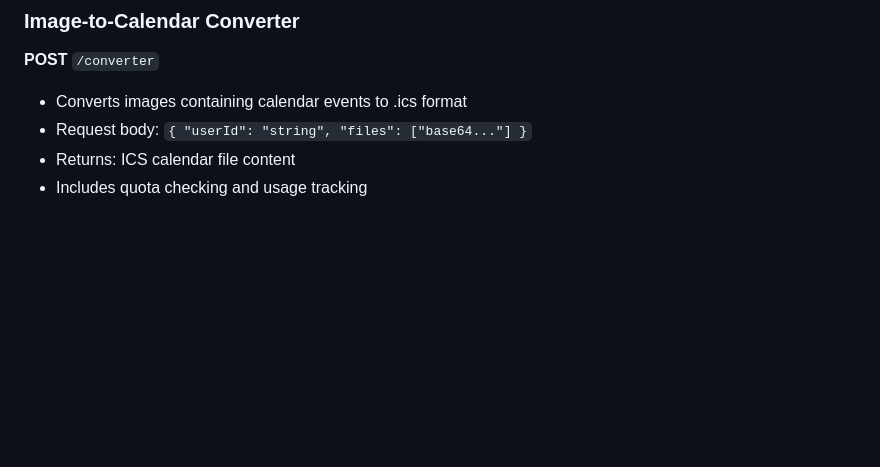
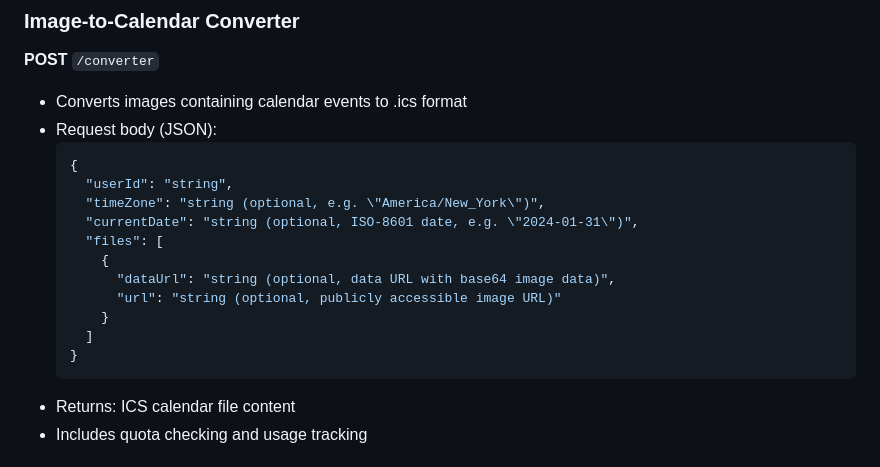
Before and after one commit to m-idriss/3dime-api, a Markdown page: README.md, the part around the change. GitHub-like rendering; blank space fills up the shorter version.

Commit message:
Update README.md
Co-authored-by: Copilot <175728472+Copilot@users.noreply.github.com>

````diff
--- a/README.md
+++ b/README.md
@@ -107,7 +107,19 @@ mvn verify
 
 **POST** `/converter`
 - Converts images containing calendar events to .ics format
-- Request body: `{ "userId": "string", "files": ["base64..."] }`
+- Request body (JSON):
+  ```json
+  {
+    "userId": "string",
+    "timeZone": "string (optional, e.g. \"America/New_York\")",
+    "currentDate": "string (optional, ISO-8601 date, e.g. \"2024-01-31\")",
+    "files": [
+      {
+        "dataUrl": "string (optional, data URL with base64 image data)",
+        "url": "string (optional, publicly accessible image URL)"
+      }
+    ]
+  }
 - Returns: ICS calendar file content
 - Includes quota checking and usage tracking
 
````
